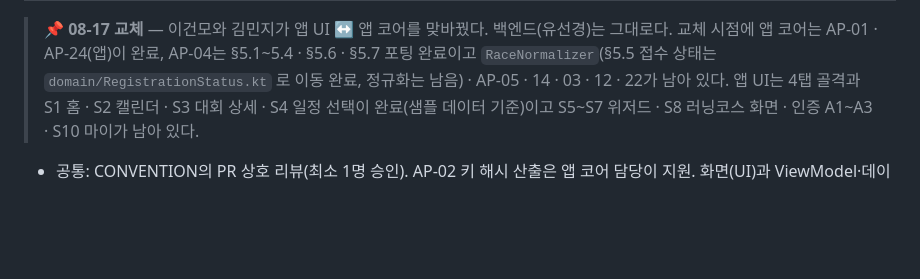
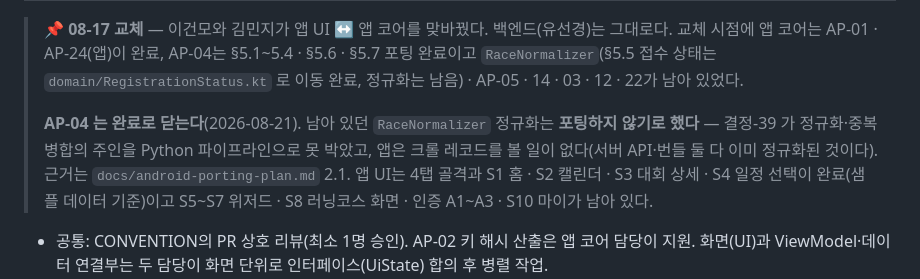
Before and after one commit to uuusun/RunningGu, a Markdown page: SPEC.md, the part around the change. Drawn GitHub-style; blank space fills up the shorter version.

```diff
--- a/SPEC.md
+++ b/SPEC.md
@@ -815,7 +815,12 @@ app/src/main/java/com/runninggu/app/
 > 📌 **08-17 교체** — 이건모와 김민지가 앱 UI ↔ 앱 코어를 맞바꿨다. 백엔드(유선경)는 그대로다.
 > 교체 시점에 앱 코어는 AP-01 · AP-24(앱)이 완료, AP-04는 §5.1~5.4 · §5.6 · §5.7 포팅 완료이고
 > `RaceNormalizer`(§5.5 접수 상태는 `domain/RegistrationStatus.kt` 로 이동 완료, 정규화는 남음) ·
-> AP-05 · 14 · 03 · 12 · 22가 남아 있다.
+> AP-05 · 14 · 03 · 12 · 22가 남아 있었다.
+>
+> **AP-04 는 완료로 닫는다**(2026-08-21). 남아 있던 `RaceNormalizer` 정규화는 **포팅하지 않기로
+> 했다** — 결정-39 가 정규화·중복 병합의 주인을 Python 파이프라인으로 못 박았고, 앱은 크롤
+> 레코드를 볼 일이 없다(서버 API·번들 둘 다 이미 정규화된 것이다). 근거는
+> `docs/android-porting-plan.md` 2.1.
 > 앱 UI는 4탭 골격과 S1 홈 · S2 캘린더 · S3 대회 상세 · S4 일정 선택이 완료(샘플 데이터 기준)이고
 > S5~S7 위저드 · S8 러닝코스 화면 · 인증 A1~A3 · S10 마이가 남아 있다.
 
```
Also changed, not shown: docs/android-porting-plan.md (+26 -3 lines).
